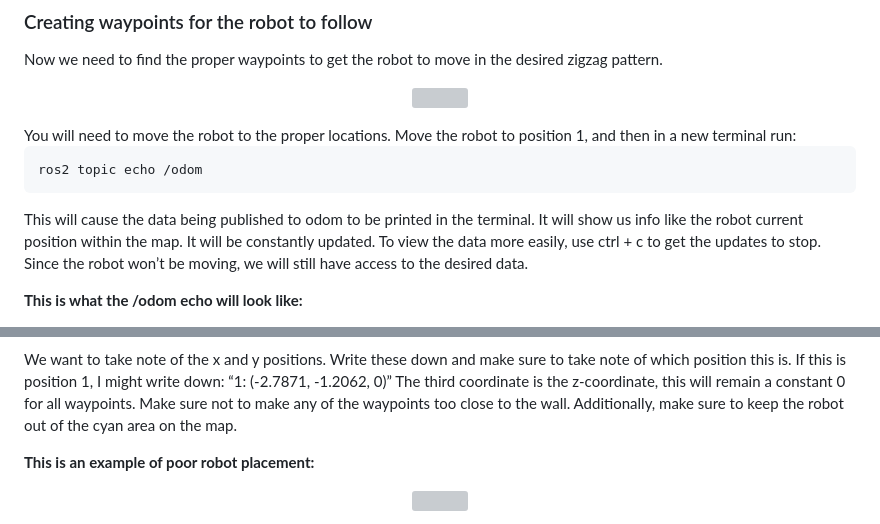
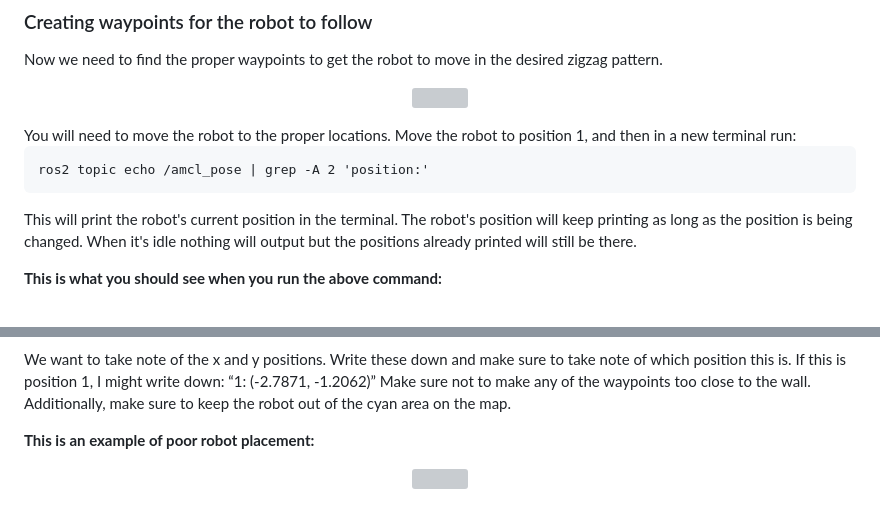
Before and after one commit to vinzmoke-zoro/Zigzag-Scanline-Algorithm, a Markdown page: README.md, 2 parts joined by grey strips. Drawn GitHub-style; grey boxes are pictures that could not be loaded.

````diff
--- a/README.md
+++ b/README.md
@@ -80,10 +80,10 @@ Now we need to find the proper waypoints to get the robot to move in the desired
 You will need to move the robot to the proper locations. Move the robot to position 1, and then in a new terminal run:
 
 ```
-ros2 topic echo /odom
+ros2 topic echo /amcl_pose | grep -A 2 'position:'
 ```
-This will cause the data being published to odom to be printed in the terminal. It will show us info like the robot current position within the map. It will be constantly updated. To view the data more easily, use ctrl + c to get the updates to stop. Since the robot won’t be moving, we will still have access to the desired data.
+This will print the robot's current position in the terminal. The robot's position will keep printing as long as the position is being changed. When it's idle nothing will output but the positions already printed will still be there.
 
-**This is what the /odom echo will look like:**
+**This is what you should see when you run the above command:**
 
 <p align="center">
@@ -92,8 +92,7 @@ This will cause the data being published to odom to be printed in the terminal.
 
 We want to take note of the x and y positions.
 Write these down and make sure to take note of which position this is.
-If this is position 1, I might write down: “1: (-2.7871, -1.2062, 0)”
-The third coordinate is the z-coordinate, this will remain a constant 0 for all waypoints.
+If this is position 1, I might write down: “1: (-2.7871, -1.2062)”
 Make sure not to make any of the waypoints too close to the wall. Additionally, make sure to keep the robot out of the cyan area on the map.
 
 **This is an example of poor robot placement:**
````
Also changed, not shown: other parts of README.md (+1 -1 lines).
